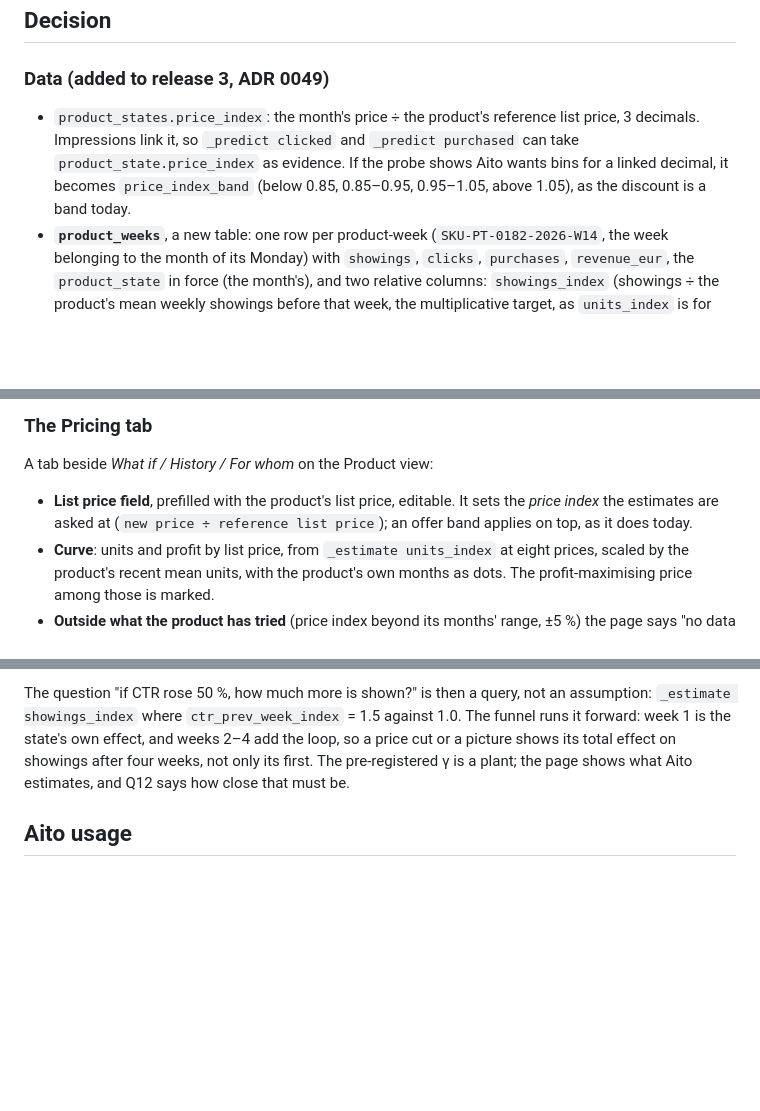
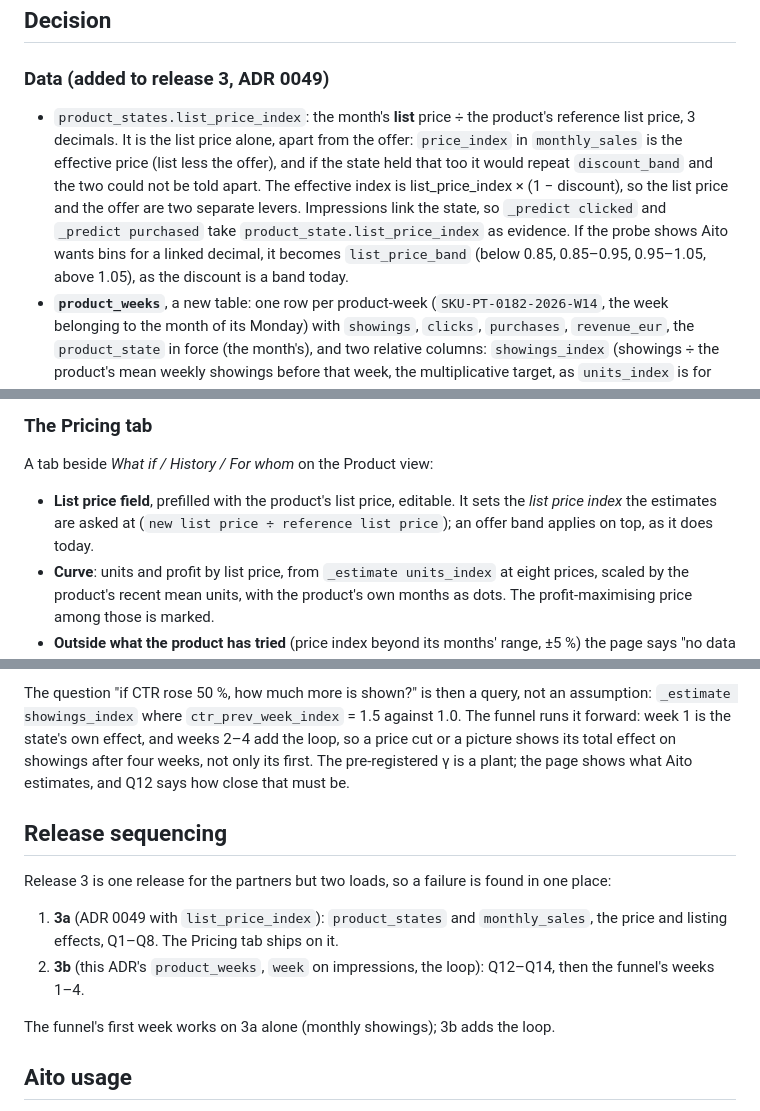
Before and after one commit to AitoDotAI/aito-ecommerce-demo, a Markdown page: docs/adr/0050-product-pricing-tab-and-funnel.md, 3 parts joined by grey strips. GitHub-like rendering; blank space fills up the shorter version.

Commit message:
ADR 0050 review: list_price_index apart from the offer, release 3a/3b, sample counts
Co-Authored-By: Claude Sonnet 5.5 <noreply@anthropic.com>
Claude-Session: https://claude.ai/code/session_01JNKA6ovmTRy9Lh2Yg1gUpL

```diff
--- a/docs/adr/0050-product-pricing-tab-and-funnel.md
+++ b/docs/adr/0050-product-pricing-tab-and-funnel.md
@@ -28,10 +28,13 @@ click-through. Nothing estimates it.
 
 ### Data (added to release 3, ADR 0049)
 
-- `product_states.price_index`: the month's price ÷ the product's reference list price, 3 decimals. Impressions
-  link it, so `_predict clicked` and `_predict purchased` can take `product_state.price_index` as evidence. If the
-  probe shows Aito wants bins for a linked decimal, it becomes `price_index_band` (below 0.85, 0.85–0.95,
-  0.95–1.05, above 1.05), as the discount is a band today.
+- `product_states.list_price_index`: the month's **list** price ÷ the product's reference list price, 3 decimals.
+  It is the list price alone, apart from the offer: `price_index` in `monthly_sales` is the effective price
+  (list less the offer), and if the state held that too it would repeat `discount_band` and the two could not be
+  told apart. The effective index is list_price_index × (1 − discount), so the list price and the offer are two
+  separate levers. Impressions link the state, so `_predict clicked` and `_predict purchased` take
+  `product_state.list_price_index` as evidence. If the probe shows Aito wants bins for a linked decimal, it
+  becomes `list_price_band` (below 0.85, 0.85–0.95, 0.95–1.05, above 1.05), as the discount is a band today.
 - **`product_weeks`**, a new table: one row per product-week (`SKU-PT-0182-2026-W14`, the week belonging to the
   month of its Monday) with `showings`, `clicks`, `purchases`, `revenue_eur`, the `product_state` in force (the
   month's), and two relative columns: `showings_index` (showings ÷ the product's mean weekly showings before
@@ -46,8 +49,8 @@ click-through. Nothing estimates it.
 
 A tab beside *What if / History / For whom* on the Product view:
 
-- **List price field**, prefilled with the product's list price, editable. It sets the *price index* the
-  estimates are asked at (`new price ÷ reference list price`); an offer band applies on top, as it does today.
+- **List price field**, prefilled with the product's list price, editable. It sets the *list price index* the
+  estimates are asked at (`new list price ÷ reference list price`); an offer band applies on top, as it does today.
 - **Curve**: units and profit by list price, from `_estimate units_index` at eight prices, scaled by the product's
   recent mean units, with the product's own months as dots. The profit-maximising price among those is marked.
 - **Outside what the product has tried** (price index beyond its months' range, ±5 %) the page says "no data
@@ -93,6 +96,16 @@ the state's own effect, and weeks 2–4 add the loop, so a price cut or a pictur
 showings after four weeks, not only its first. The pre-registered γ is a plant; the page shows what Aito
 estimates, and Q12 says how close that must be.
 
+## Release sequencing
+
+Release 3 is one release for the partners but two loads, so a failure is found in one place:
+
+1. **3a** (ADR 0049 with `list_price_index`): `product_states` and `monthly_sales`, the price and listing effects,
+   Q1–Q8. The Pricing tab ships on it.
+2. **3b** (this ADR's `product_weeks`, `week` on impressions, the loop): Q12–Q14, then the funnel's weeks 1–4.
+
+The funnel's first week works on 3a alone (monthly showings); 3b adds the loop.
+
 ## Aito usage
 
 - `_estimate showings_index` on `product_weeks` and `_estimate units_index` on `monthly_sales`, `model: regression`
```
Also changed, not shown: other parts of docs/adr/0050-product-pricing-tab-and-funnel.md (+3 -2 lines).
